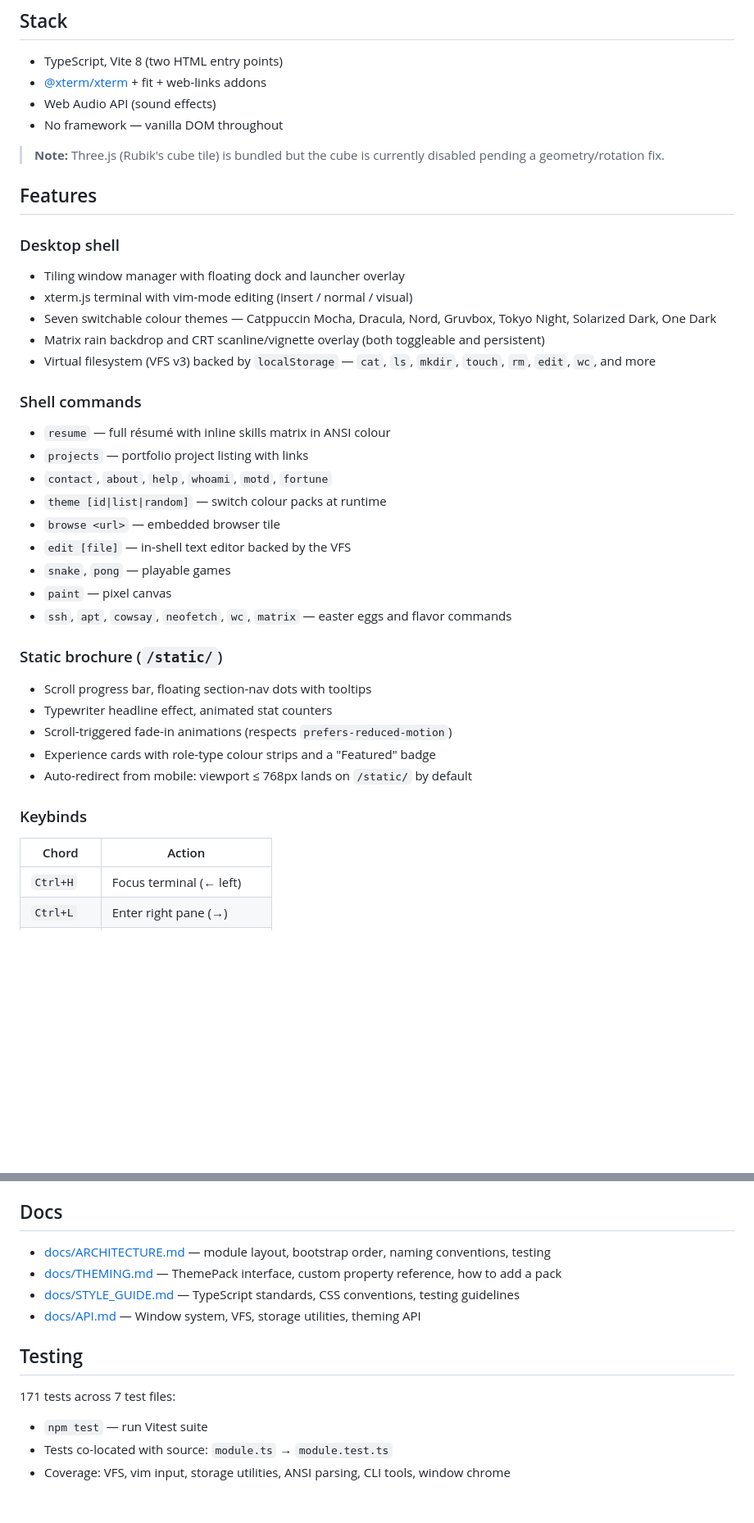
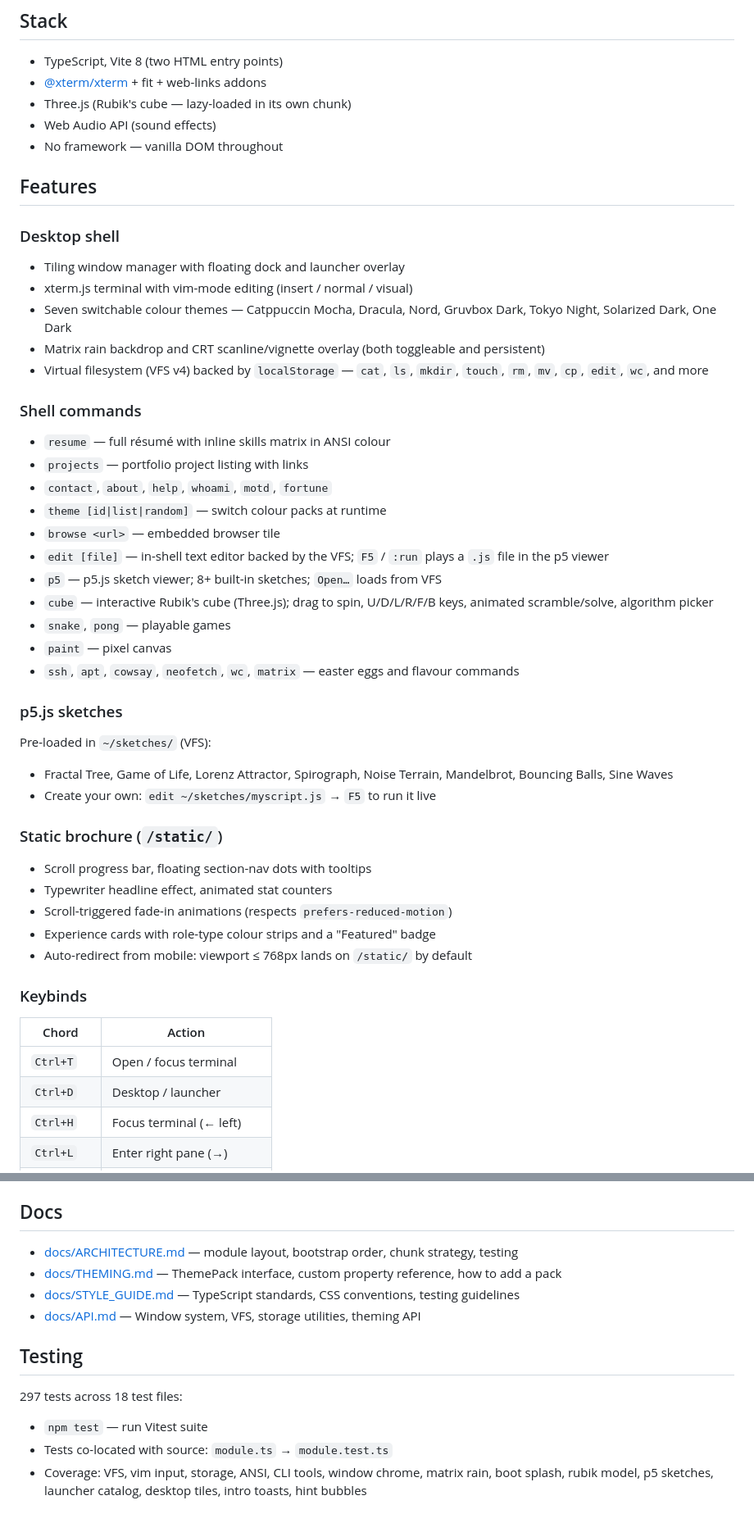
Before and after one commit to namefailed/namefailed.github.io, a Markdown page: README.md, 2 parts joined by grey strips. Shown at 82% size. Drawn GitHub-style; blank space fills up the shorter version.

Commit message:
docs: refresh README and ARCHITECTURE — cube enabled, VFS v4, 297 tests, new modules

```diff
--- a/README.md
+++ b/README.md
@@ -11,19 +11,18 @@ A second entry (`/static/`) serves the same portfolio content as a polished broc
 
 - TypeScript, Vite 8 (two HTML entry points)
 - [@xterm/xterm](https://github.com/xtermjs/xterm.js) + fit + web-links addons
+- Three.js (Rubik's cube — lazy-loaded in its own chunk)
 - Web Audio API (sound effects)
 - No framework — vanilla DOM throughout
-
-> **Note:** Three.js (Rubik's cube tile) is bundled but the cube is currently disabled pending a geometry/rotation fix.
 
 ## Features
 
 ### Desktop shell
 - Tiling window manager with floating dock and launcher overlay
 - xterm.js terminal with vim-mode editing (insert / normal / visual)
-- Seven switchable colour themes — Catppuccin Mocha, Dracula, Nord, Gruvbox, Tokyo Night, Solarized Dark, One Dark
+- Seven switchable colour themes — Catppuccin Mocha, Dracula, Nord, Gruvbox Dark, Tokyo Night, Solarized Dark, One Dark
 - Matrix rain backdrop and CRT scanline/vignette overlay (both toggleable and persistent)
-- Virtual filesystem (VFS v3) backed by `localStorage` — `cat`, `ls`, `mkdir`, `touch`, `rm`, `edit`, `wc`, and more
+- Virtual filesystem (VFS v4) backed by `localStorage` — `cat`, `ls`, `mkdir`, `touch`, `rm`, `mv`, `cp`, `edit`, `wc`, and more
 
 ### Shell commands
 - `resume` — full résumé with inline skills matrix in ANSI colour
@@ -31,10 +30,17 @@ A second entry (`/static/`) serves the same portfolio content as a polished broc
 - `contact`, `about`, `help`, `whoami`, `motd`, `fortune`
 - `theme [id|list|random]` — switch colour packs at runtime
 - `browse <url>` — embedded browser tile
-- `edit [file]` — in-shell text editor backed by the VFS
+- `edit [file]` — in-shell text editor backed by the VFS; `F5` / `:run` plays a `.js` file in the p5 viewer
+- `p5` — p5.js sketch viewer; 8+ built-in sketches; `Open…` loads from VFS
+- `cube` — interactive Rubik's cube (Three.js); drag to spin, U/D/L/R/F/B keys, animated scramble/solve, algorithm picker
 - `snake`, `pong` — playable games
 - `paint` — pixel canvas
-- `ssh`, `apt`, `cowsay`, `neofetch`, `wc`, `matrix` — easter eggs and flavor commands
+- `ssh`, `apt`, `cowsay`, `neofetch`, `wc`, `matrix` — easter eggs and flavour commands
+
+### p5.js sketches
+Pre-loaded in `~/sketches/` (VFS):
+- Fractal Tree, Game of Life, Lorenz Attractor, Spirograph, Noise Terrain, Mandelbrot, Bouncing Balls, Sine Waves
+- Create your own: `edit ~/sketches/myscript.js` → `F5` to run it live
 
 ### Static brochure (`/static/`)
 - Scroll progress bar, floating section-nav dots with tooltips
@@ -46,6 +52,8 @@ A second entry (`/static/`) serves the same portfolio content as a polished broc
 ### Keybinds
 | Chord | Action |
 |-------|--------|
+| `Ctrl+T` | Open / focus terminal |
+| `Ctrl+D` | Desktop / launcher |
 | `Ctrl+H` | Focus terminal (← left) |
 | `Ctrl+L` | Enter right pane (→) |
 | `Ctrl+K` | Previous window (↑) |
@@ -72,14 +80,14 @@ The deploy publishes `dist/`, not the repo root. `index.html` at the root only w
 
 ## Docs
 
-- [docs/ARCHITECTURE.md](docs/ARCHITECTURE.md) — module layout, bootstrap order, naming conventions, testing
+- [docs/ARCHITECTURE.md](docs/ARCHITECTURE.md) — module layout, bootstrap order, chunk strategy, testing
 - [docs/THEMING.md](docs/THEMING.md) — ThemePack interface, custom property reference, how to add a pack
 - [docs/STYLE_GUIDE.md](docs/STYLE_GUIDE.md) — TypeScript standards, CSS conventions, testing guidelines
 - [docs/API.md](docs/API.md) — Window system, VFS, storage utilities, theming API
 
 ## Testing
 
-171 tests across 7 test files:
+297 tests across 18 test files:
 - `npm test` — run Vitest suite
 - Tests co-located with source: `module.ts` → `module.test.ts`
-- Coverage: VFS, vim input, storage utilities, ANSI parsing, CLI tools, window chrome
+- Coverage: VFS, vim input, storage, ANSI, CLI tools, window chrome, matrix rain, boot splash, rubik model, p5 sketches, launcher catalog, desktop tiles, intro toasts, hint bubbles
```
Also changed, not shown: docs/ARCHITECTURE.md (+90 -90 lines).
